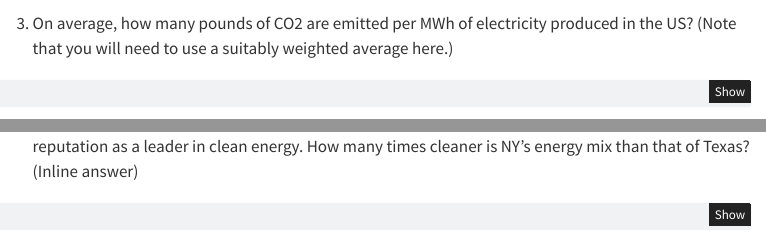
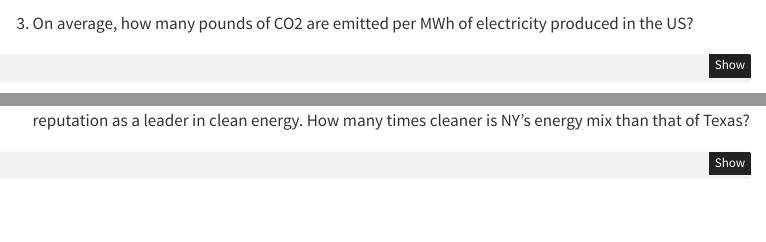
Before and after one commit to isabelacarvajalr/STA9750-2026-FALL, a Quarto document (mp02.qmd): the page in a window 1100 px wide, from 1710 px down, and a second part further down, joined at a grey line. Rendered offline with R 4.5, knitr and Pandoc in place of Quarto, with nearby package versions; some code elsewhere in the file could not run offline; menus at the side of the page are left out; common packages that the code uses without loading them are loaded.

Commit message:
task 3 completed

````diff
--- a/mp02.qmd
+++ b/mp02.qmd
@@ -310,7 +310,7 @@ dirtiest_states |>
 
 Here we can see the 5 states have the ‘dirtiest’ electricity mix are West Virginia with `r comma(dirtiest_states$CO2_MWh[1])`, Kentucky with `r comma(dirtiest_states$CO2_MWh[2])`, Wyoming with `r comma(dirtiest_states$CO2_MWh[3])`, Missouri with `r comma(dirtiest_states$CO2_MWh[4])`, and Hawaii with `r comma(dirtiest_states$CO2_MWh[5])`.
 
-3. On average, how many pounds of CO2 are emitted per MWh of electricity produced in the US? (Note that you will need to use a suitably weighted average here.)
+3. On average, how many pounds of CO2 are emitted per MWh of electricity produced in the US?
 
 ```{r}
 
@@ -322,7 +322,7 @@ us_avg_co2 <- weighted.mean(EIA_SEP_REPORT$CO2_MWh,
 
 On average `r comma(us_avg_co2, accuracy = 1)` pounds of CO2 are emitted per Mwh of electricity produced in the United States.
 
-5. My home state, Texas, has a reputation as being the home of “dirty fossil fuels” while NY has a reputation as a leader in clean energy. How many times cleaner is NY’s energy mix than that of Texas? (Inline answer)
+5. My home state, Texas, has a reputation as being the home of “dirty fossil fuels” while NY has a reputation as a leader in clean energy. How many times cleaner is NY’s energy mix than that of Texas?
 ```{r}
 
 # How many times more CO2 per MWh Texas emits compared with New York
````
Also changed, not shown: 2 other files.
